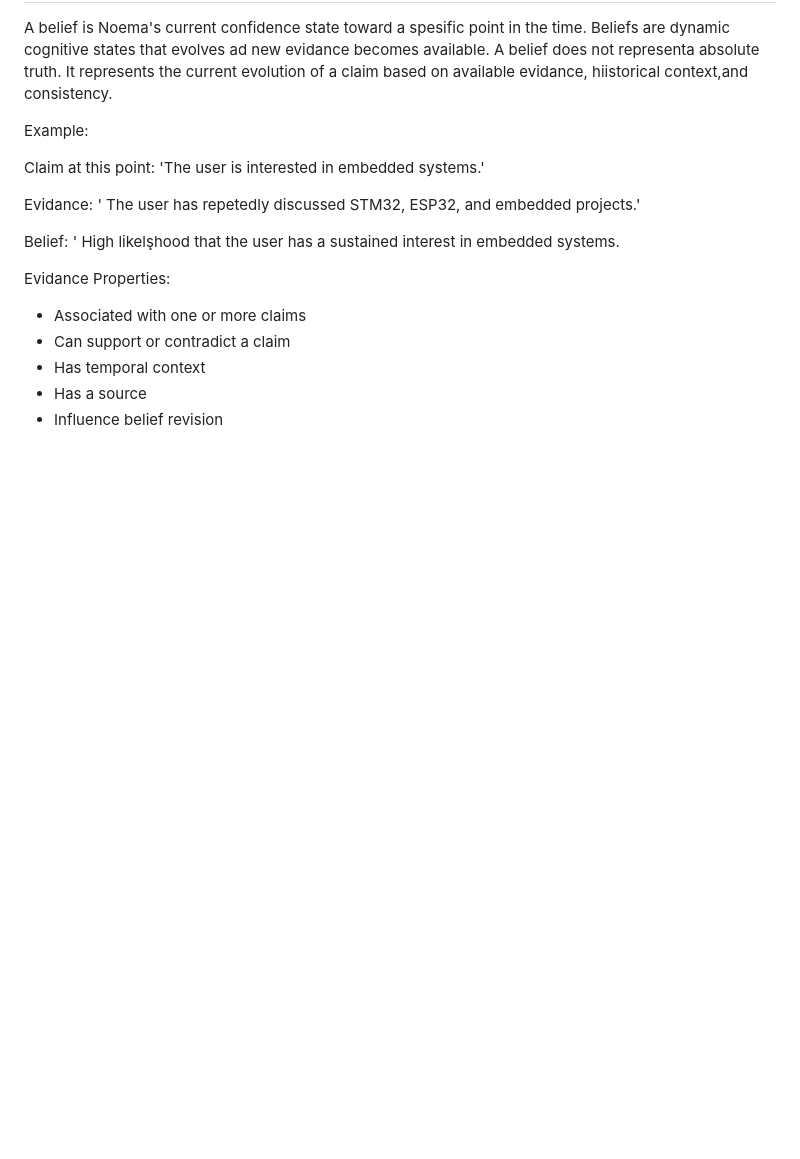
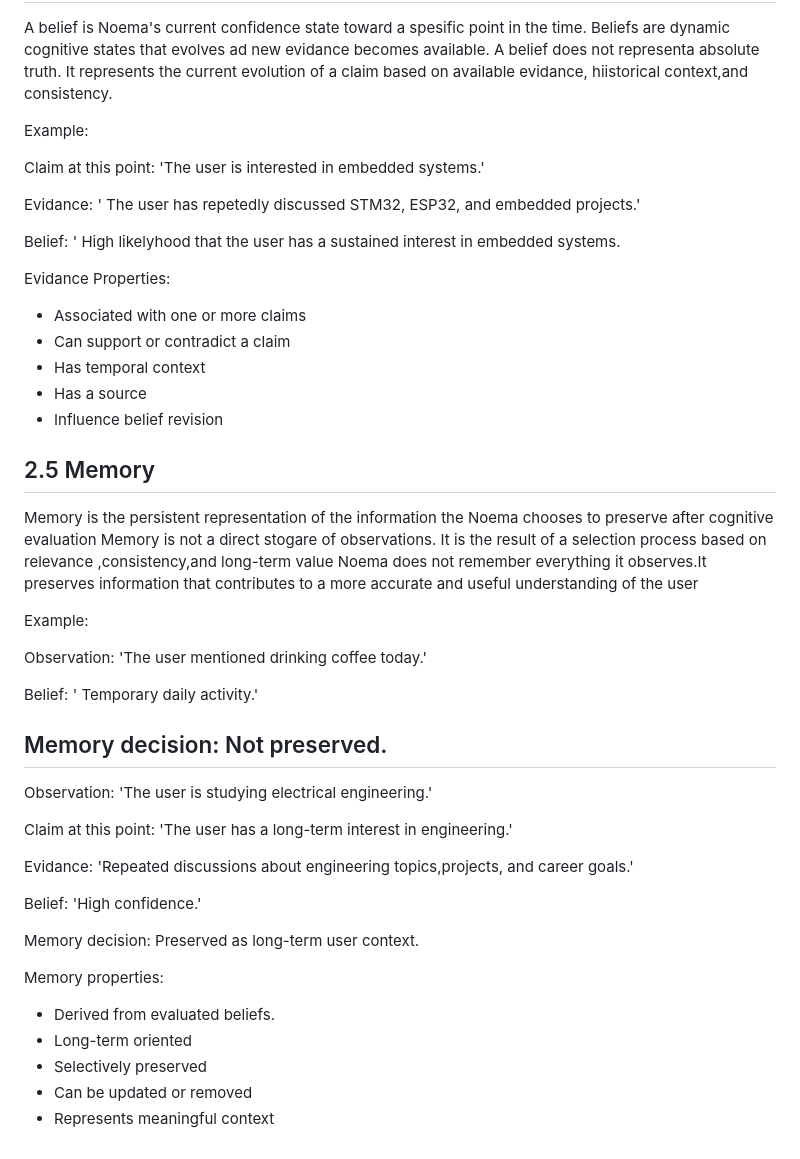
Before and after one commit to emirhantarhan00-sketch/MemForge, a Markdown page: docs/spesification/COGNITIVE_SPESIFICATION.md, the part around the change. Drawn GitHub-style; blank space fills up the shorter version.

Commit message:
https://github.com/emirhantarhan00-sketch/MemForge/blob/master/docs/spesification/COGNITIVE_SPESIFICATION.md

```diff
--- a/docs/spesification/COGNITIVE_SPESIFICATION.md
+++ b/docs/spesification/COGNITIVE_SPESIFICATION.md
@@ -94,7 +94,7 @@ Evidance:
 ' The user has repetedly discussed STM32, ESP32, and embedded projects.'
 
 Belief:
-' High likelşhood that the user has a sustained interest in embedded systems.
+' High likelyhood that the user has a sustained interest in embedded systems.
 
 Evidance Properties:
 - Associated with one or more claims
@@ -102,3 +102,42 @@ Evidance Properties:
 - Has temporal context
 - Has a source
 - Influence belief revision
+
+## 2.5 Memory
+Memory is the persistent representation of the information the Noema chooses to preserve after cognitive evaluation
+Memory is not a direct stogare of observations. It is the result of a selection process based on relevance ,consistency,and long-term value
+Noema does not remember everything it observes.It preserves information that contributes to a more accurate and useful understanding of the user
+
+Example:
+
+Observation:
+'The user mentioned drinking coffee today.'
+
+Belief:
+' Temporary daily activity.'
+
+Memory decision:
+Not preserved.
+---
+Observation:
+'The user is studying electrical engineering.'
+
+Claim at this point:
+'The user has a long-term interest in engineering.'
+
+Evidance:
+'Repeated discussions about engineering topics,projects, and career goals.'
+
+Belief:
+'High confidence.'
+
+Memory decision:
+Preserved as long-term user context.
+
+Memory properties:
+
+- Derived from evaluated beliefs.
+- Long-term oriented
+- Selectively preserved
+- Can be updated or removed
+- Represents meaningful context
```
